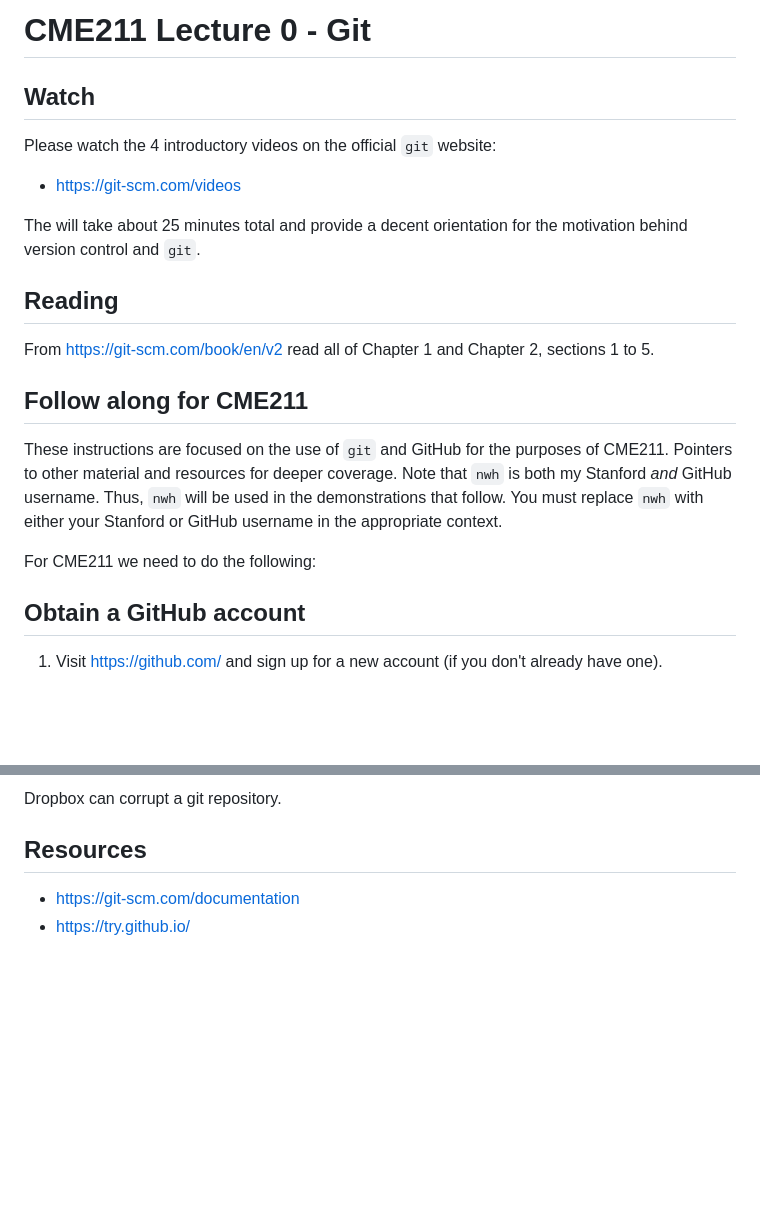
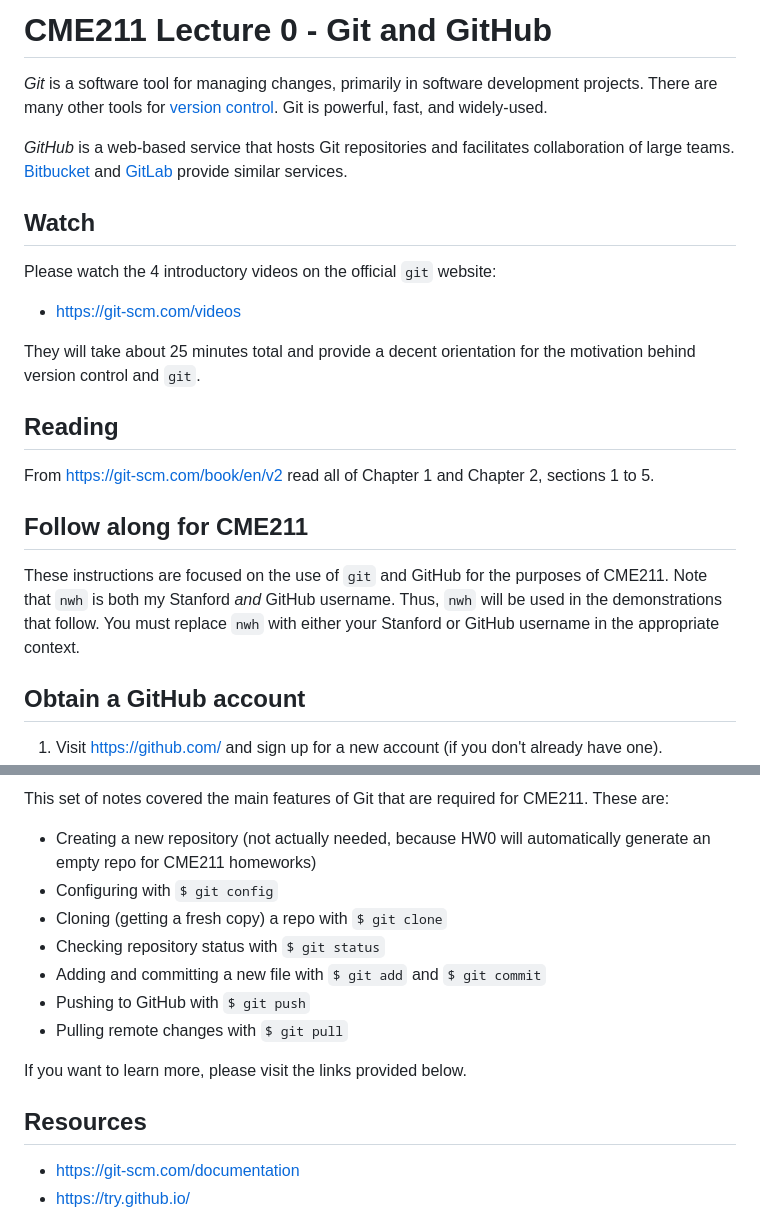
Before and after one commit to CME211/notes, a Markdown page: lecture-00/03-git.md, 2 parts joined by grey strips. Rendered like a GitHub page; blank space fills up the shorter version.

```diff
--- a/lecture-00/03-git.md
+++ b/lecture-00/03-git.md
@@ -1,4 +1,16 @@
-# CME211 Lecture 0 - Git
+# CME211 Lecture 0 - Git and GitHub
+
+*Git* is a software tool for managing changes, primarily in software development
+projects.  There are many other tools for [version control][vc].  Git is
+powerful, fast, and widely-used.
+
+*GitHub* is a web-based service that hosts Git repositories and facilitates
+collaboration of large teams.  [Bitbucket][bitbucket] and [GitLab][gitlab]
+provide similar services.
+
+[vc]: https://en.wikipedia.org/wiki/List_of_version_control_software
+[bitbucket]: https://bitbucket.org/
+[gitlab]: https://about.gitlab.com/
 
 ## Watch
 
@@ -6,7 +18,7 @@ Please watch the 4 introductory videos on the official `git` website:
 
 * <https://git-scm.com/videos>
 
-The will take about 25 minutes total and provide a decent orientation for the
+They will take about 25 minutes total and provide a decent orientation for the
 motivation behind version control and `git`.
 
 ## Reading
@@ -17,12 +29,9 @@ sections 1 to 5.
 ## Follow along for CME211
 
 These instructions are focused on the use of `git` and GitHub for the purposes
-of CME211. Pointers to other material and resources for deeper coverage.  Note
-that `nwh` is both my Stanford *and* GitHub username.  Thus, `nwh` will be used
-in the demonstrations that follow.  You must replace `nwh` with either your
-Stanford or GitHub username in the appropriate context.
-
-For CME211 we need to do the following:
+of CME211.  Note that `nwh` is both my Stanford *and* GitHub username.  Thus,
+`nwh` will be used in the demonstrations that follow.  You must replace `nwh`
+with either your Stanford or GitHub username in the appropriate context.
 
 ## Obtain a GitHub account
 
@@ -127,5 +276,17 @@ WWW  bin  cme211-test-repo  config
 
-Dropbox can corrupt a git repository.
+This set of notes covered the main features of Git that are required for CME211.
+These are:
+
+* Creating a new repository (not actually needed, because HW0 will automatically
+  generate an empty repo for CME211 homeworks)
+* Configuring with `$ git config`
+* Cloning (getting a fresh copy) a repo with `$ git clone`
+* Checking repository status with `$ git status`
+* Adding and committing a new file with `$ git add` and `$ git commit`
+* Pushing to GitHub with `$ git push`
+* Pulling remote changes with `$ git pull`
+
+If you want to learn more, please visit the links provided below.
 
 ## Resources
 
```
Also changed, not shown: other parts of lecture-00/03-git.md (+143 -3 lines), lecture-00/00-command-line.md (+10 -9 lines), lecture-00/02-remote-computing.md (+6 -3 lines), lecture-00/fig/github-push.png (added), 1 other file.
